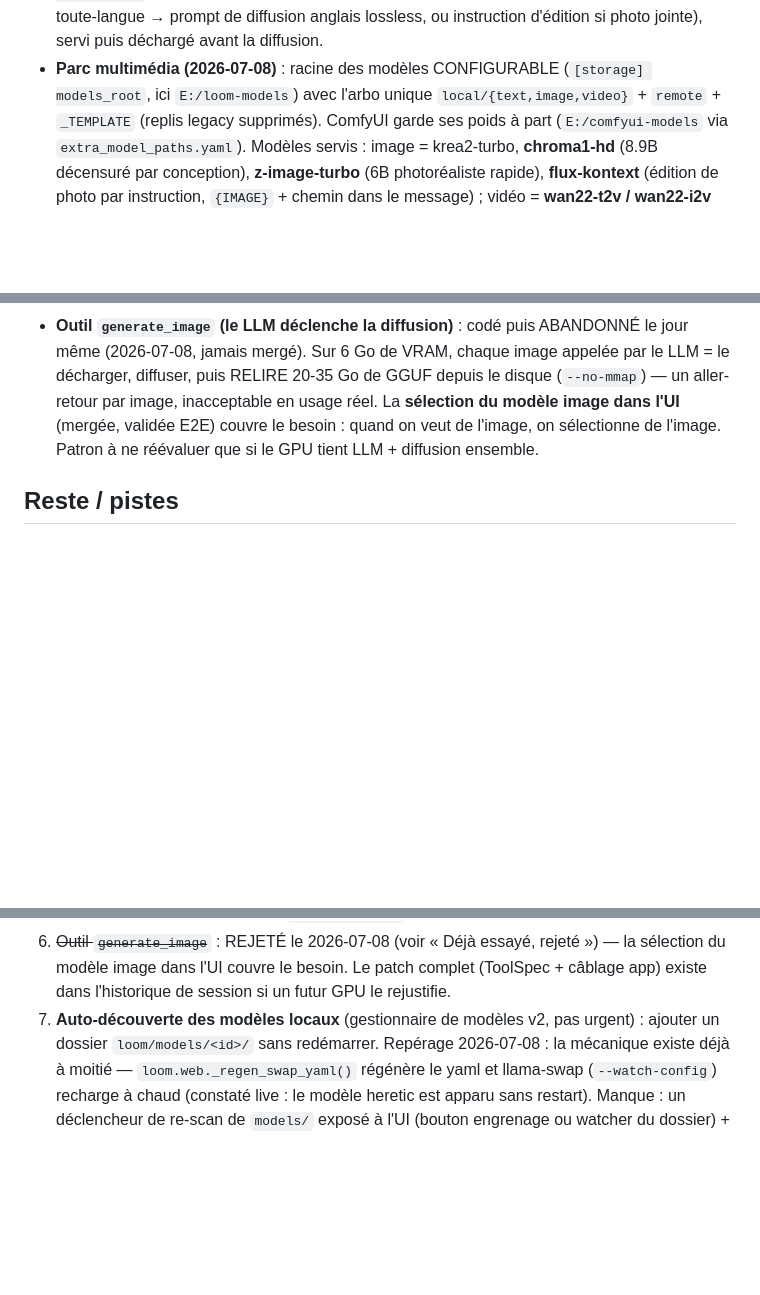
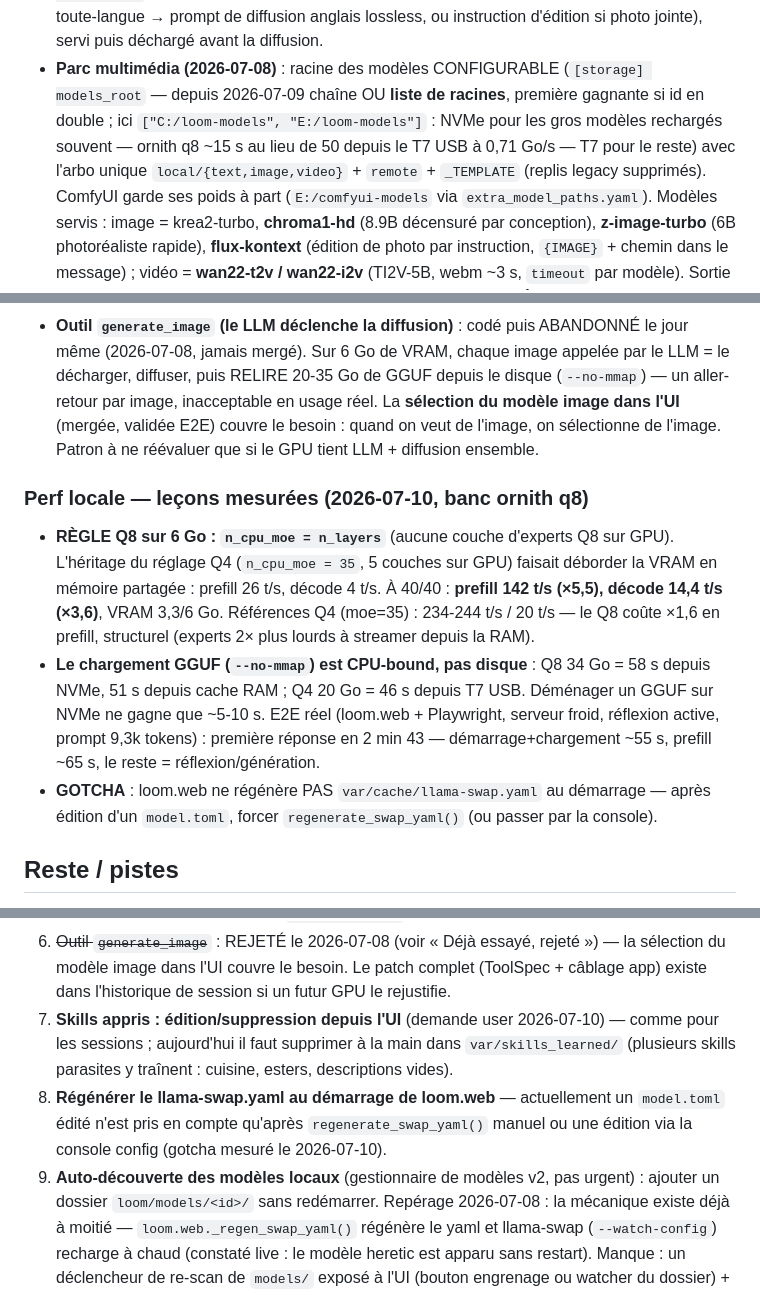
Before and after one commit to Tough-Respawn/loom, a Markdown page: ETAT_PROJET.md, 3 parts joined by grey strips. Drawn GitHub-style; blank space fills up the shorter version.

Commit message:
docs(etat): banc perf q8 (regle n_cpu_moe=n_layers, chargement CPU-bound) + backlog skills appris/regen yaml

```diff
--- a/ETAT_PROJET.md
+++ b/ETAT_PROJET.md
@@ -133,7 +133,10 @@ Voir [README.md](README.md) pour le pitch et le démarrage.
   une-passe (demande toute-langue → prompt de diffusion anglais lossless, ou instruction
   d'édition si photo jointe), servi puis déchargé avant la diffusion.
 - **Parc multimédia (2026-07-08)** : racine des modèles CONFIGURABLE (`[storage]
-  models_root`, ici `E:/loom-models`) avec l'arbo unique `local/{text,image,video}` +
+  models_root` — depuis 2026-07-09 chaîne OU **liste de racines**, première gagnante
+  si id en double ; ici `["C:/loom-models", "E:/loom-models"]` : NVMe pour les gros
+  modèles rechargés souvent — ornith q8 ~15 s au lieu de 50 depuis le T7 USB à
+  0,71 Go/s — T7 pour le reste) avec l'arbo unique `local/{text,image,video}` +
   `remote` + `_TEMPLATE` (replis legacy supprimés). ComfyUI garde ses poids à part
   (`E:/comfyui-models` via `extra_model_paths.yaml`). Modèles servis : image =
   krea2-turbo, **chroma1-hd** (8.9B décensuré par conception), **z-image-turbo** (6B
@@ -186,6 +189,20 @@ d'abord expliquer ce qui a changé depuis le rejet, sinon elle est déjà falsif
   l'UI** (mergée, validée E2E) couvre le besoin : quand on veut de l'image, on sélectionne
   de l'image. Patron à ne réévaluer que si le GPU tient LLM + diffusion ensemble.
 
+### Perf locale — leçons mesurées (2026-07-10, banc ornith q8)
+- **RÈGLE Q8 sur 6 Go : `n_cpu_moe = n_layers`** (aucune couche d'experts Q8 sur GPU).
+  L'héritage du réglage Q4 (`n_cpu_moe = 35`, 5 couches sur GPU) faisait déborder la VRAM
+  en mémoire partagée : prefill 26 t/s, décode 4 t/s. À 40/40 : **prefill 142 t/s (×5,5),
+  décode 14,4 t/s (×3,6)**, VRAM 3,3/6 Go. Références Q4 (moe=35) : 234-244 t/s / 20 t/s —
+  le Q8 coûte ×1,6 en prefill, structurel (experts 2× plus lourds à streamer depuis la RAM).
+- **Le chargement GGUF (`--no-mmap`) est CPU-bound, pas disque** : Q8 34 Go = 58 s depuis
+  NVMe, 51 s depuis cache RAM ; Q4 20 Go = 46 s depuis T7 USB. Déménager un GGUF sur NVMe
+  ne gagne que ~5-10 s. E2E réel (loom.web + Playwright, serveur froid, réflexion active,
+  prompt 9,3k tokens) : première réponse en 2 min 43 — démarrage+chargement ~55 s,
+  prefill ~65 s, le reste = réflexion/génération.
+- **GOTCHA** : loom.web ne régénère PAS `var/cache/llama-swap.yaml` au démarrage — après
+  édition d'un `model.toml`, forcer `regenerate_swap_yaml()` (ou passer par la console).
+
 ## Reste / pistes
 1. **Banc d'éval** : LIVRÉ le 2026-07-08, retry réponse vide et min/max par cas compris.
    Reste : laisser les baselines s'accumuler au fil des commits ; surveiller la queue
@@ -207,7 +224,13 @@ d'abord expliquer ce qui a changé depuis le rejet, sinon elle est déjà falsif
 6. ~~Outil `generate_image`~~ : REJETÉ le 2026-07-08 (voir « Déjà essayé, rejeté ») —
    la sélection du modèle image dans l'UI couvre le besoin. Le patch complet (ToolSpec +
    câblage app) existe dans l'historique de session si un futur GPU le rejustifie.
-7. **Auto-découverte des modèles locaux** (gestionnaire de modèles v2, pas urgent) : ajouter un
+7. **Skills appris : édition/suppression depuis l'UI** (demande user 2026-07-10) — comme
+   pour les sessions ; aujourd'hui il faut supprimer à la main dans `var/skills_learned/`
+   (plusieurs skills parasites y traînent : cuisine, esters, descriptions vides).
+8. **Régénérer le llama-swap.yaml au démarrage de loom.web** — actuellement un
+   `model.toml` édité n'est pris en compte qu'après `regenerate_swap_yaml()` manuel
+   ou une édition via la console config (gotcha mesuré le 2026-07-10).
+9. **Auto-découverte des modèles locaux** (gestionnaire de modèles v2, pas urgent) : ajouter un
    dossier `loom/models/<id>/` sans redémarrer. Repérage 2026-07-08 : la mécanique existe
    déjà à moitié — `loom.web._regen_swap_yaml()` régénère le yaml et llama-swap
    (`--watch-config`) recharge à chaud (constaté live : le modèle heretic est apparu sans
```
Also changed, not shown: other parts of ETAT_PROJET.md (+1 -1 lines).
